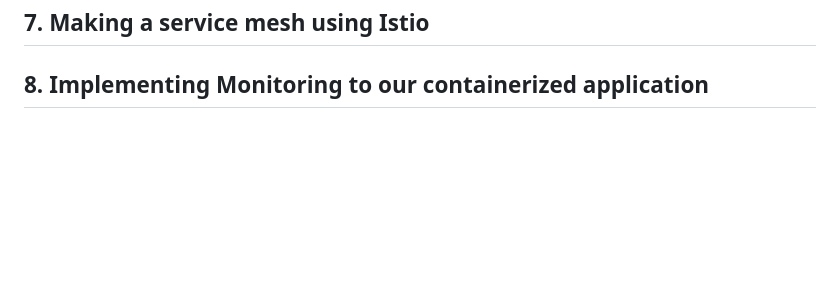
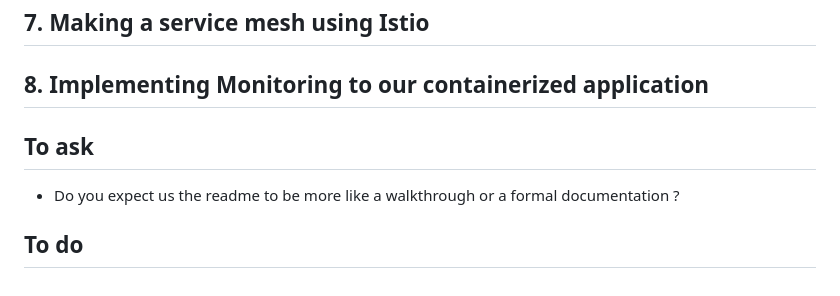
Before and after one commit to Macbucheron1/Devops-Template, a Markdown page: README.md, the part around one of its changes. GitHub-like rendering; blank space fills up the shorter version.

```diff
--- a/README.md
+++ b/README.md
@@ -257,3 +265,9 @@ vagrant destroy
 ## 7. Making a service mesh using Istio
 
 ## 8. Implementing Monitoring to our containerized application
+
+## To ask
+
+- Do you expect us the readme to be more like a walkthrough or a formal documentation ?
+
+## To do
```
Also changed, not shown: other parts of README.md (+11 -3 lines), user_api/README.md (+3 -0 lines), user_api_Azure/README.md (+3 -0 lines), images/iac/curlResult_IAC.png (added), 2 other files.
